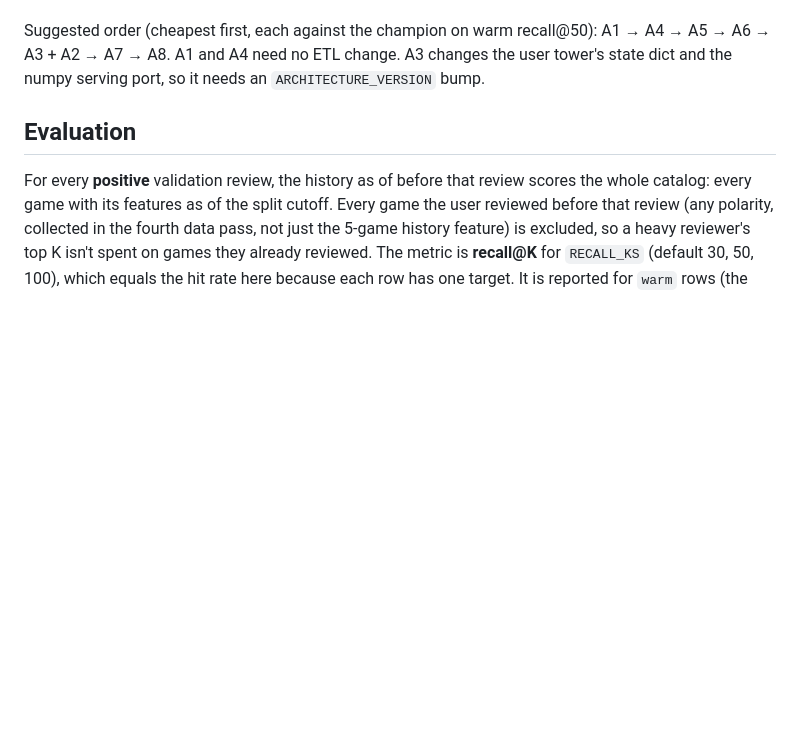
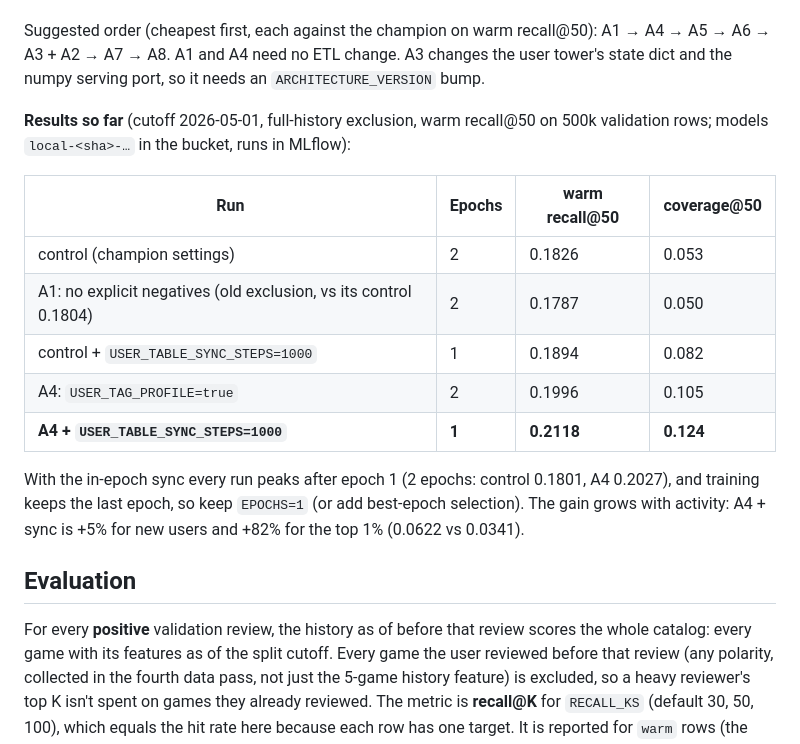
Before and after one commit to sadelcarpio/steam-recsys-e2e, a Markdown page: training/README.md, the part around the change. GitHub-like rendering; blank space fills up the shorter version.

Commit message:
training README: experiment results (A1, A4, in-epoch table sync)
Co-Authored-By: Claude Opus 5.5 <noreply@anthropic.com>
Claude-Session: https://claude.ai/code/session_012oCx8bibNrdb7nmiAVBLCM

```diff
--- a/training/README.md
+++ b/training/README.md
@@ -212,6 +212,21 @@ and `votes_*` are measured at scrape time, so they are not as-of-t features.
 Suggested order (cheapest first, each against the champion on warm recall@50): A1 → A4 → A5 →
 A6 → A3 + A2 → A7 → A8. A1 and A4 need no ETL change. A3 changes the user tower's state dict and
 the numpy serving port, so it needs an `ARCHITECTURE_VERSION` bump.
+
+**Results so far** (cutoff 2026-05-01, full-history exclusion, warm recall@50 on 500k
+validation rows; models `local-<sha>-…` in the bucket, runs in MLflow):
+
+| Run | Epochs | warm recall@50 | coverage@50 |
+|---|---|---|---|
+| control (champion settings) | 2 | 0.1826 | 0.053 |
+| A1: no explicit negatives (old exclusion, vs its control 0.1804) | 2 | 0.1787 | 0.050 |
+| control + `USER_TABLE_SYNC_STEPS=1000` | 1 | 0.1894 | 0.082 |
+| A4: `USER_TAG_PROFILE=true` | 2 | 0.1996 | 0.105 |
+| **A4 + `USER_TABLE_SYNC_STEPS=1000`** | **1** | **0.2118** | **0.124** |
+
+With the in-epoch sync every run peaks after epoch 1 (2 epochs: control 0.1801, A4 0.2027), and
+training keeps the last epoch, so keep `EPOCHS=1` (or add best-epoch selection). The gain grows
+with activity: A4 + sync is +5% for new users and +82% for the top 1% (0.0622 vs 0.0341).
 
 ## Evaluation
 
```
